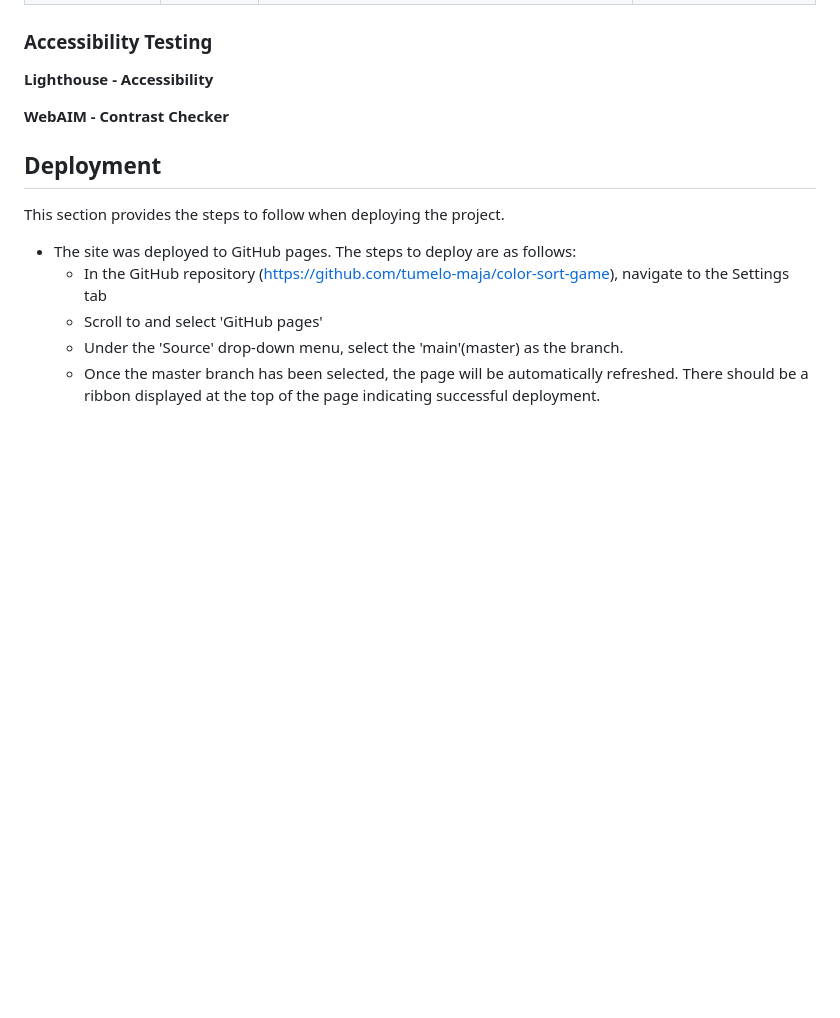
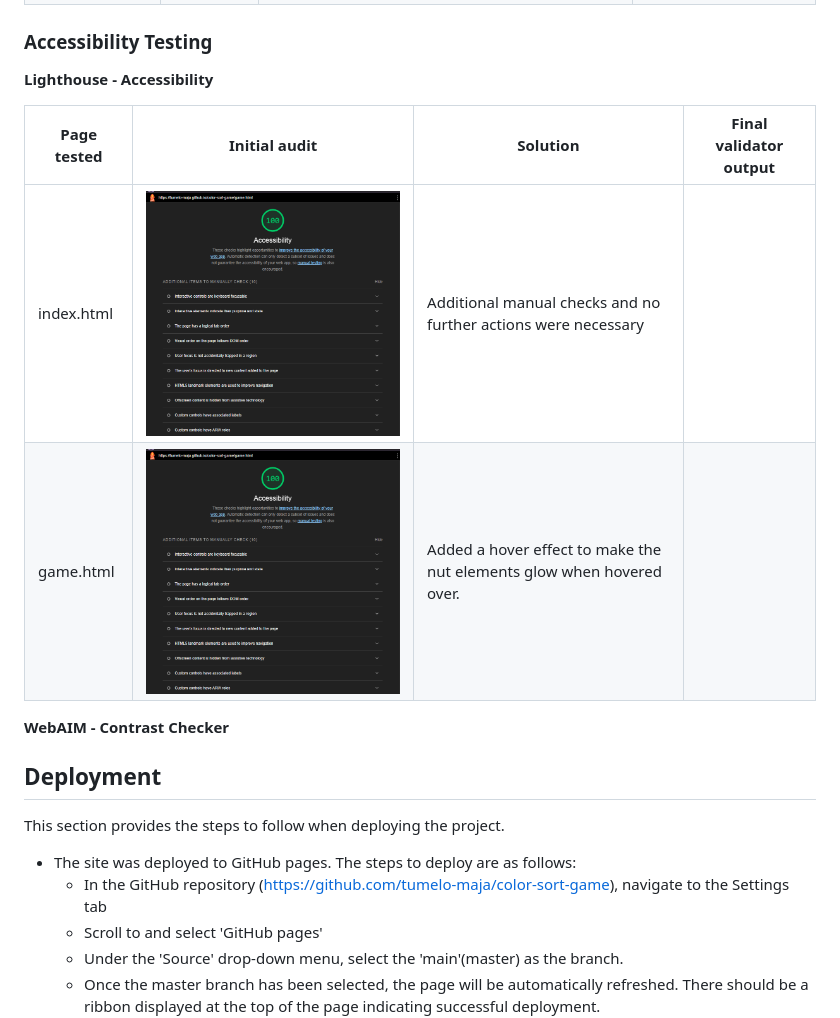
Before and after one commit to tumelo-maja/color-sort-game, a Markdown page: README.md, the part around the change. GitHub-like rendering; pictures changed too: docs/lighthouse-screenshots/game-lighthouse-accessibility-initial.png (added); blank space fills up the shorter version.

Commit message:
Add accessibilty testing outcomes

```diff
--- a/README.md
+++ b/README.md
@@ -512,6 +512,11 @@ Lighthouse testing was performed for all pages (desktop and mobile views)
 
 **Lighthouse - Accessibility**
 
+| Page tested  | Initial audit  | Solution | Final validator output  |
+| ------------ | ------------   | -------  | ---------------------   |
+| index.html   | <img src="docs/lighthouse-screenshots/game-lighthouse-accessibility-initial.png" > | Additional manual checks and no further actions were necessary    |    |
+| game.html    | <img src="docs/lighthouse-screenshots/game-lighthouse-accessibility-initial.png" > | Added a hover effect to make the nut elements glow when hovered over.   |    |
+
 **WebAIM - Contrast Checker**
 
 ## Deployment
```
Also changed, not shown: docs/lighthouse-screenshots/index-lighthouse-accessibility-initial.png (added).
